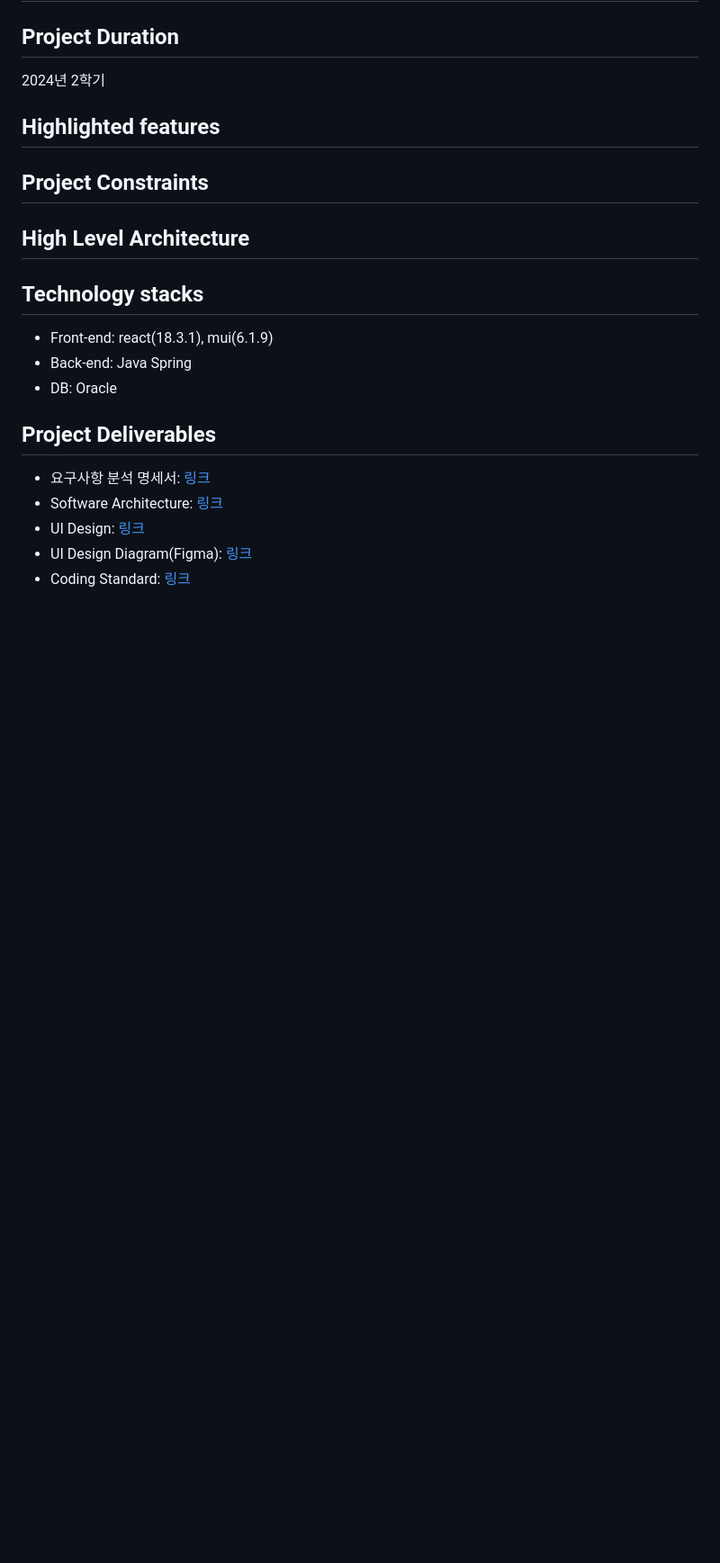
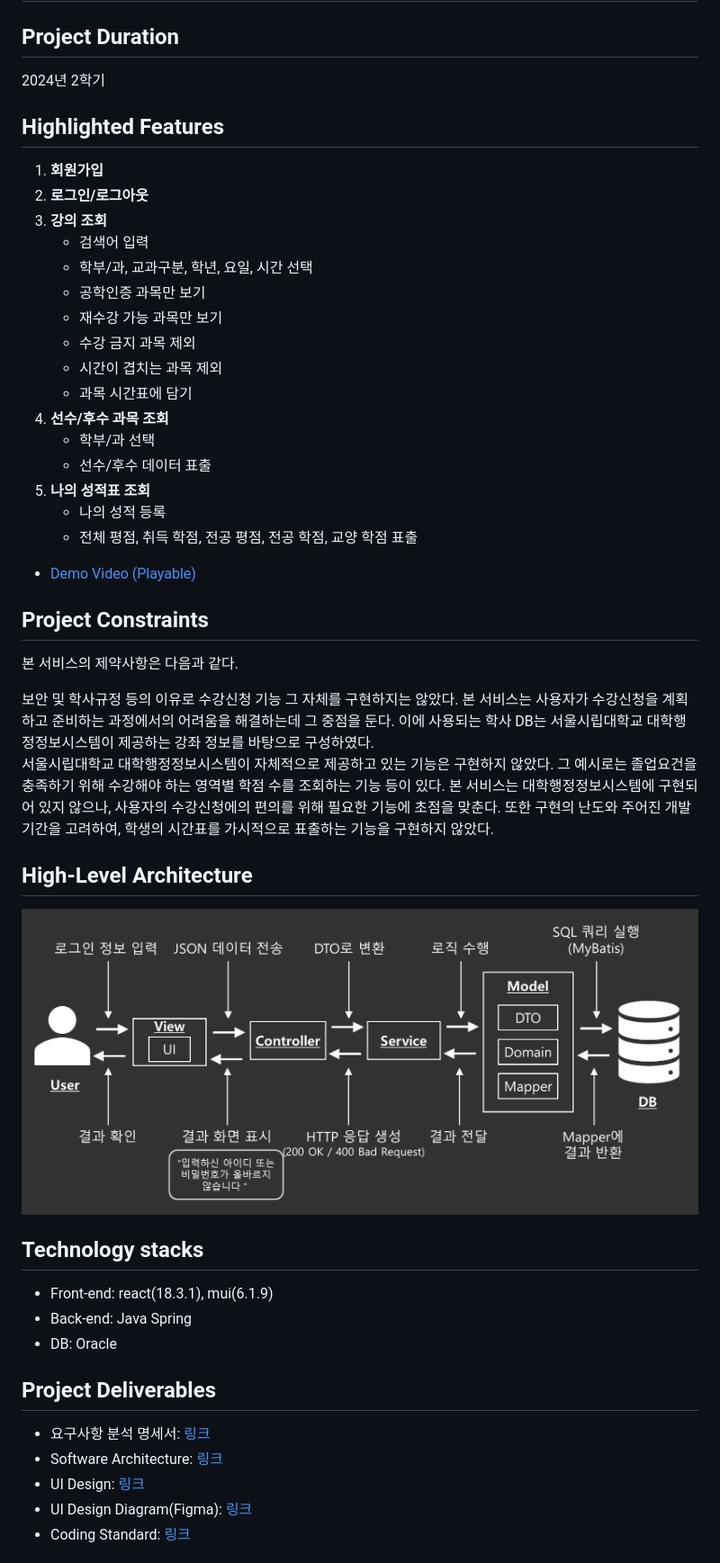
Before and after one commit to tjdndwls1234/SeProject, a Markdown page: README.md, the part around the change printed below. Shown: that part at 90% size. GitHub-like rendering; pictures changed too: artifacts/HighLevel_Architecture.png (added); blank space fills up the shorter version.

Commit message:
README.md 저저수수

```diff
--- a/README.md
+++ b/README.md
@@ -6,11 +6,35 @@
 
 2024년 2학기
 
-## Highlighted features
+## Highlighted Features
+1. **회원가입**
+2. **로그인/로그아웃**
+3. **강의 조회**
+   - 검색어 입력
+   - 학부/과, 교과구분, 학년, 요일, 시간 선택
+   - 공학인증 과목만 보기
+   - 재수강 가능 과목만 보기
+   - 수강 금지 과목 제외
+   - 시간이 겹치는 과목 제외
+   - 과목 시간표에 담기
+4. **선수/후수 과목 조회**
+   - 학부/과 선택
+   - 선수/후수 데이터 표출
+5. **나의 성적표 조회**
+   - 나의 성적 등록
+   - 전체 평점, 취득 학점, 전공 평점, 전공 학점, 교양 학점 표출
+- [Demo Video (Playable)](./artifacts/Demo%20Video.mp4)
 
 ## Project Constraints
+본 서비스의 제약사항은 다음과 같다.
 
-## High Level Architecture
+보안 및 학사규정 등의 이유로 수강신청 기능 그 자체를 구현하지는 않았다. 본 서비스는 사용자가 수강신청을 계획하고 준비하는 과정에서의 어려움을 해결하는데 그 중점을 둔다. 이에 사용되는 학사 DB는 서울시립대학교 대학행정정보시스템이 제공하는 강좌 정보를 바탕으로 구성하였다.
+서울시립대학교 대학행정정보시스템이 자체적으로 제공하고 있는 기능은 구현하지 않았다. 그 예시로는 졸업요건을 충족하기 위해 수강해야 하는 영역별 학점 수를 조회하는 기능 등이 있다. 본 서비스는 대학행정정보시스템에 구현되어 있지 않으나, 사용자의 수강신청에의 편의를 위해 필요한 기능에 초점을 맞춘다. 또한 구현의 난도와 주어진 개발 기간을 고려하여, 학생의 시간표를 가시적으로 표출하는 기능을 구현하지 않았다.
+
+## High-Level Architecture
+<!--프로젝트의 주요 아키텍처 설명과 그림을 포함합니다.-->
+
+![Architecture Diagram](./artifacts/HighLevel_Architecture.png)
 
 ## Technology stacks
 
```
Also changed, not shown: other parts of README.md (+22 -0 lines), 2 other files.
